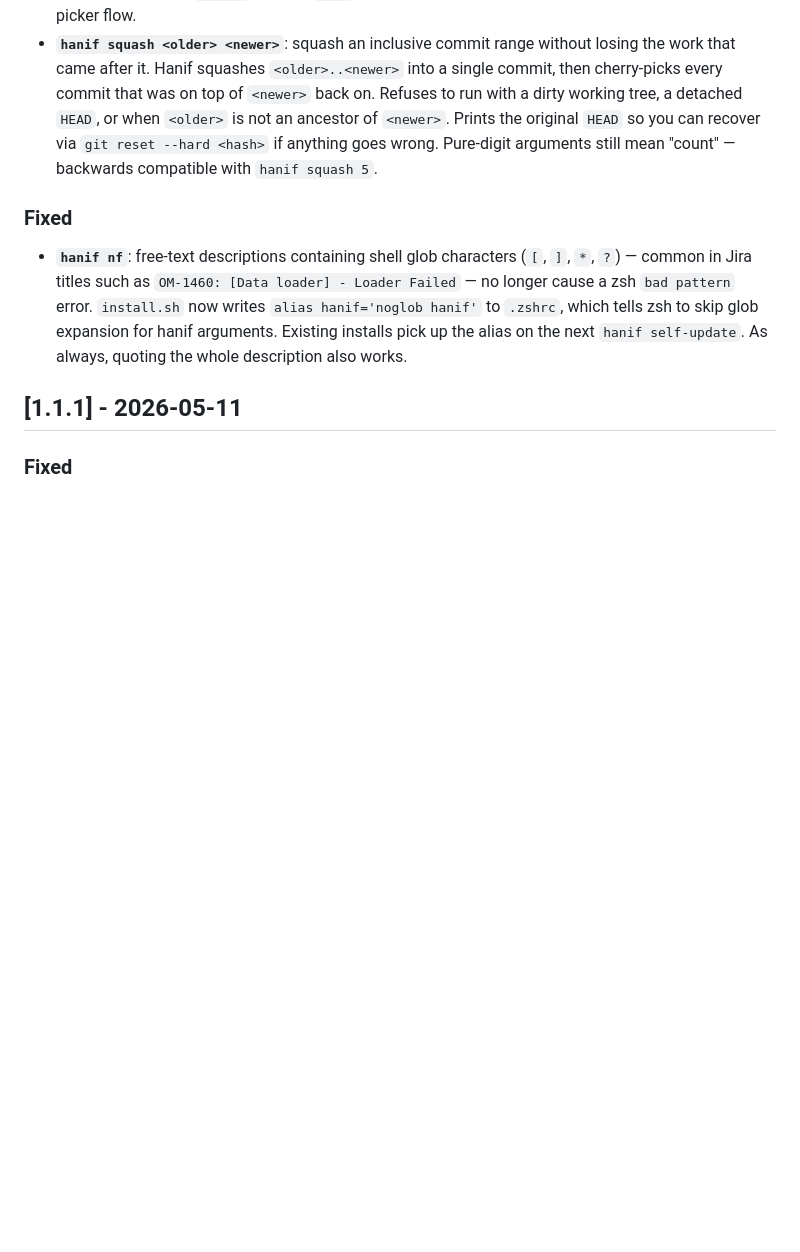
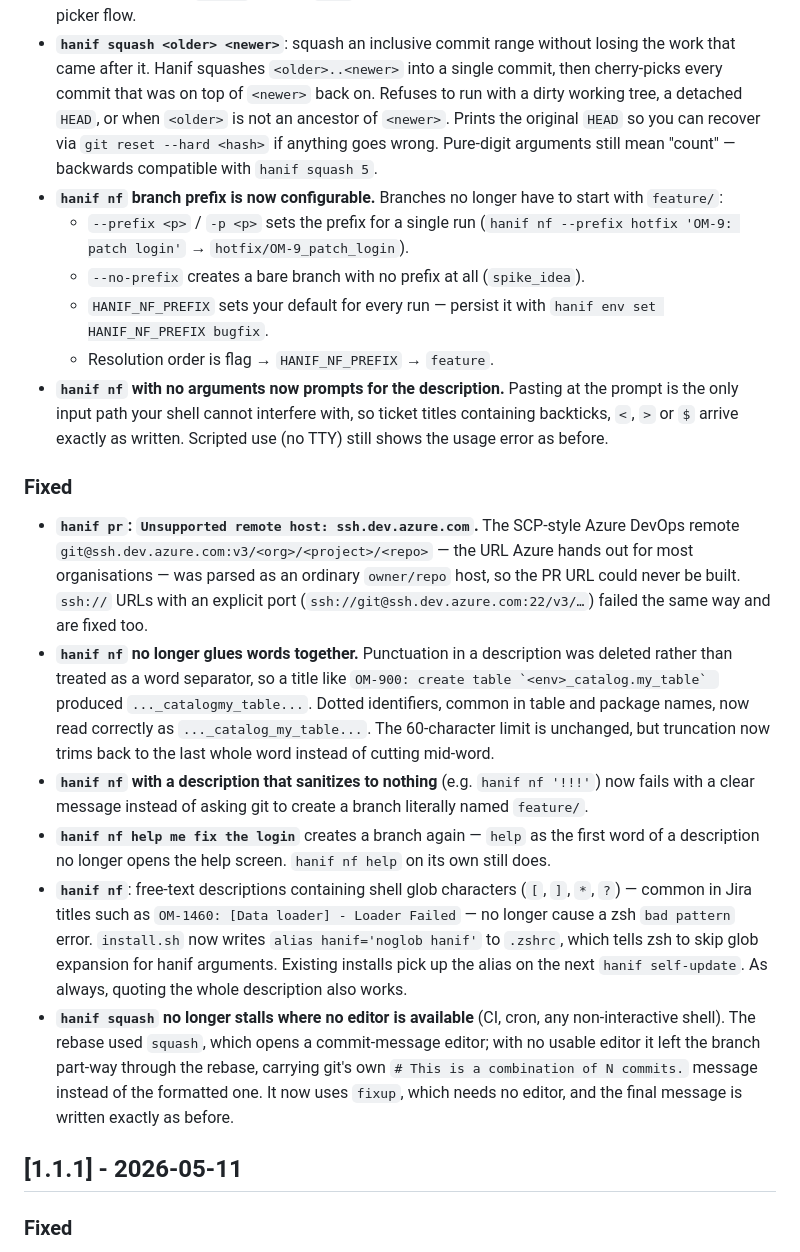
Before and after one commit to hanif-mianjee/hanif-cli-tools, a Markdown page: CHANGELOG.md, the part around the change. GitHub-like rendering; blank space fills up the shorter version.

```diff
--- a/CHANGELOG.md
+++ b/CHANGELOG.md
@@ -15,9 +15,20 @@
   - Non-interactive mode for CI / automation: `HANIF_PRE_COMMIT_YES=1`, `HANIF_PRE_COMMIT_CHECKS=<id-list>`, `HANIF_PRE_COMMIT_CUSTOM=<cmds>`.
 - **`hanif squash <hash>`**: skip the interactive picker by passing a commit hash directly. Hanif squashes every commit from `<hash>` through `HEAD` into one, with the same custom-message prompt as the picker flow.
 - **`hanif squash <older> <newer>`**: squash an inclusive commit range without losing the work that came after it. Hanif squashes `<older>..<newer>` into a single commit, then cherry-picks every commit that was on top of `<newer>` back on. Refuses to run with a dirty working tree, a detached `HEAD`, or when `<older>` is not an ancestor of `<newer>`. Prints the original `HEAD` so you can recover via `git reset --hard <hash>` if anything goes wrong. Pure-digit arguments still mean "count" — backwards compatible with `hanif squash 5`.
+- **`hanif nf` branch prefix is now configurable.** Branches no longer have to start with `feature/`:
+  - `--prefix <p>` / `-p <p>` sets the prefix for a single run (`hanif nf --prefix hotfix 'OM-9: patch login'` → `hotfix/OM-9_patch_login`).
+  - `--no-prefix` creates a bare branch with no prefix at all (`spike_idea`).
+  - `HANIF_NF_PREFIX` sets your default for every run — persist it with `hanif env set HANIF_NF_PREFIX bugfix`.
+  - Resolution order is flag → `HANIF_NF_PREFIX` → `feature`.
+- **`hanif nf` with no arguments now prompts for the description.** Pasting at the prompt is the only input path your shell cannot interfere with, so ticket titles containing backticks, `<`, `>` or `$` arrive exactly as written. Scripted use (no TTY) still shows the usage error as before.
 
 ### Fixed
+- **`hanif pr`: `Unsupported remote host: ssh.dev.azure.com`.** The SCP-style Azure DevOps remote `git@ssh.dev.azure.com:v3/<org>/<project>/<repo>` — the URL Azure hands out for most organisations — was parsed as an ordinary `owner/repo` host, so the PR URL could never be built. `ssh://` URLs with an explicit port (`ssh://git@ssh.dev.azure.com:22/v3/…`) failed the same way and are fixed too.
+- **`hanif nf` no longer glues words together.** Punctuation in a description was deleted rather than treated as a word separator, so a title like ``OM-900: create table `<env>_catalog.my_table` `` produced `..._catalogmy_table...`. Dotted identifiers, common in table and package names, now read correctly as `..._catalog_my_table...`. The 60-character limit is unchanged, but truncation now trims back to the last whole word instead of cutting mid-word.
+- **`hanif nf` with a description that sanitizes to nothing** (e.g. `hanif nf '!!!'`) now fails with a clear message instead of asking git to create a branch literally named `feature/`.
+- **`hanif nf help me fix the login`** creates a branch again — `help` as the first word of a description no longer opens the help screen. `hanif nf help` on its own still does.
 - **`hanif nf`**: free-text descriptions containing shell glob characters (`[`, `]`, `*`, `?`) — common in Jira titles such as `OM-1460: [Data loader] - Loader Failed` — no longer cause a zsh `bad pattern` error. `install.sh` now writes `alias hanif='noglob hanif'` to `.zshrc`, which tells zsh to skip glob expansion for hanif arguments. Existing installs pick up the alias on the next `hanif self-update`. As always, quoting the whole description also works.
+- **`hanif squash` no longer stalls where no editor is available** (CI, cron, any non-interactive shell). The rebase used `squash`, which opens a commit-message editor; with no usable editor it left the branch part-way through the rebase, carrying git's own `# This is a combination of N commits.` message instead of the formatted one. It now uses `fixup`, which needs no editor, and the final message is written exactly as before.
 
 ## [1.1.1] - 2026-05-11
 
```
Also changed, not shown: README.md (+28 -8 lines).
